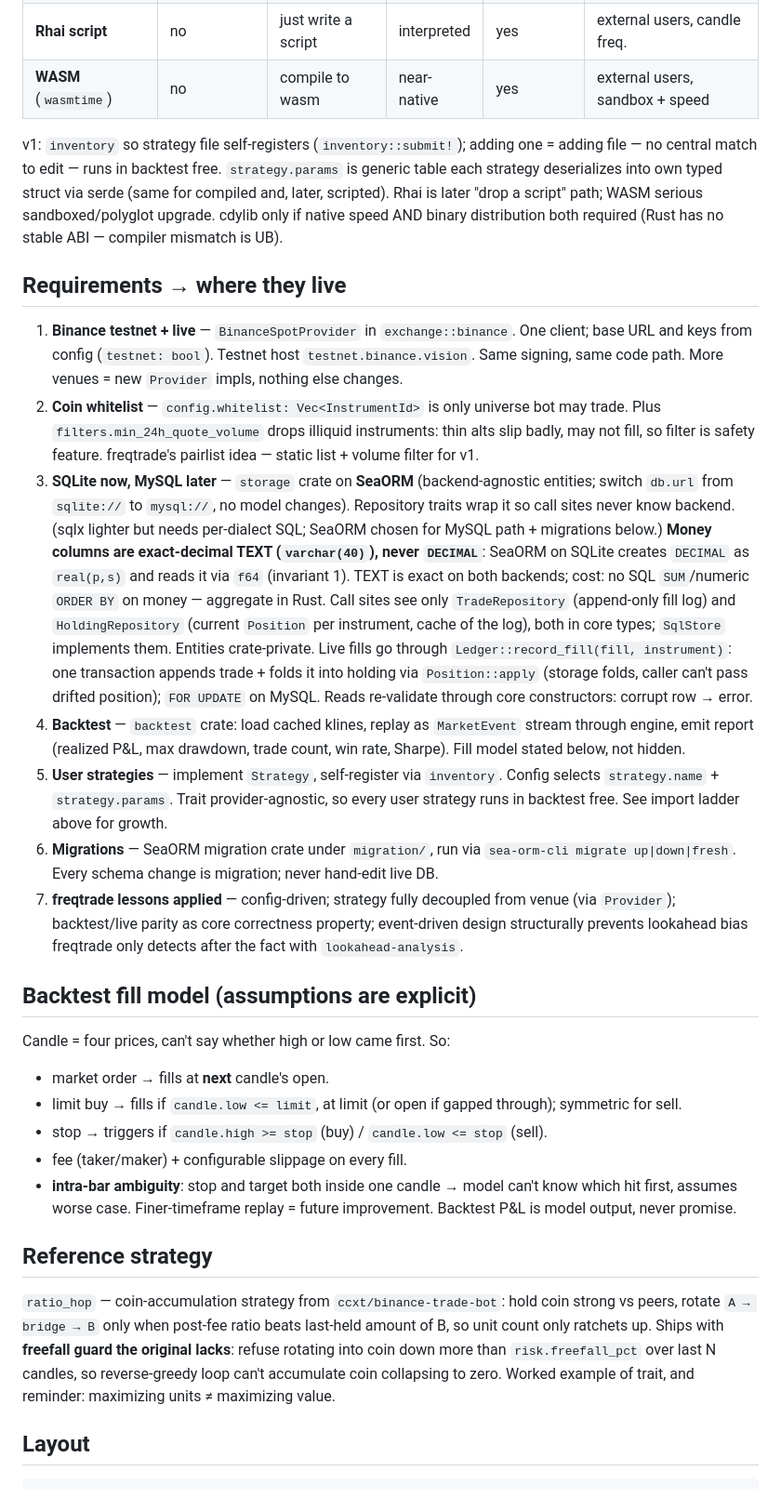
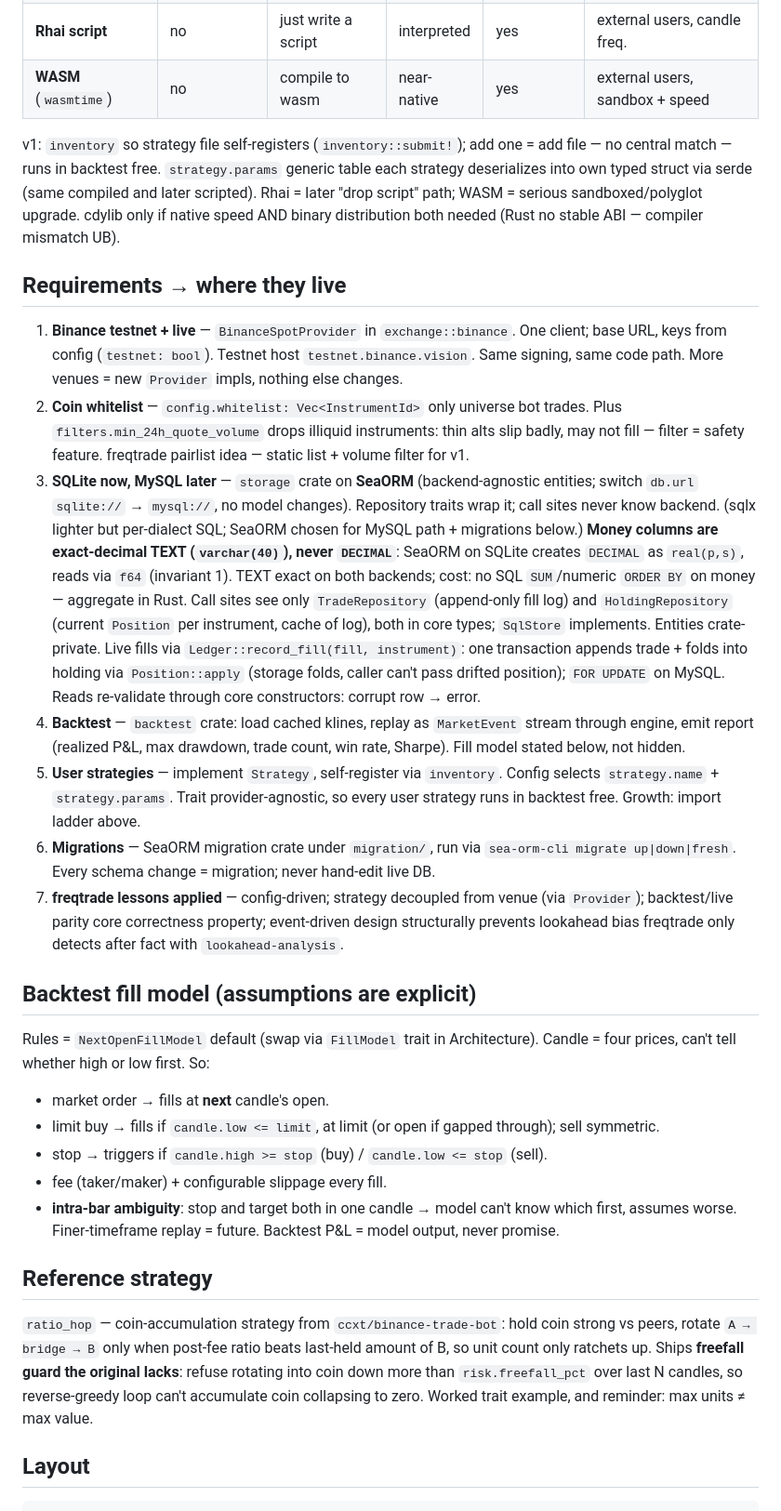
Before and after one commit to sc0Vu/trade-bot, a Markdown page: CLAUDE.md, the part around one of its changes. Shown at 93% size. Drawn GitHub-style.

````diff
--- a/CLAUDE.md
+++ b/CLAUDE.md
@@ -144,36 +161,36 @@ four real answers. v1 uses registry; rest stay open because of invariant 5.
 | **Rhai script** | no | just write a script | interpreted | yes | external users, candle freq. |
 | **WASM** (`wasmtime`) | no | compile to wasm | near-native | yes | external users, sandbox + speed |
 
-v1: `inventory` so strategy file self-registers (`inventory::submit!`); adding
-one = adding file — no central match to edit — runs in backtest free.
-`strategy.params` is generic table each strategy deserializes into own typed
-struct via serde (same for compiled and, later, scripted). Rhai is
-later "drop a script" path; WASM serious sandboxed/polyglot upgrade. cdylib
-only if native speed AND binary distribution both required (Rust has no stable
-ABI — compiler mismatch is UB).
+v1: `inventory` so strategy file self-registers (`inventory::submit!`); add
+one = add file — no central match — runs in backtest free.
+`strategy.params` generic table each strategy deserializes into own typed
+struct via serde (same compiled and later scripted). Rhai =
+later "drop script" path; WASM = serious sandboxed/polyglot upgrade. cdylib
+only if native speed AND binary distribution both needed (Rust no stable
+ABI — compiler mismatch UB).
 
 ## Requirements → where they live
 1. **Binance testnet + live** — `BinanceSpotProvider` in `exchange::binance`.
-   One client; base URL and keys from config (`testnet: bool`). Testnet host
+   One client; base URL, keys from config (`testnet: bool`). Testnet host
    `testnet.binance.vision`. Same signing, same code path. More venues =
    new `Provider` impls, nothing else changes.
-2. **Coin whitelist** — `config.whitelist: Vec<InstrumentId>` is only universe
-   bot may trade. Plus `filters.min_24h_quote_volume` drops illiquid
-   instruments: thin alts slip badly, may not fill, so filter is safety
-   feature. freqtrade's pairlist idea — static list + volume filter for v1.
+2. **Coin whitelist** — `config.whitelist: Vec<InstrumentId>` only universe
+   bot trades. Plus `filters.min_24h_quote_volume` drops illiquid
+   instruments: thin alts slip badly, may not fill — filter = safety
+   feature. freqtrade pairlist idea — static list + volume filter for v1.
 3. **SQLite now, MySQL later** — `storage` crate on **SeaORM** (backend-agnostic
-   entities; switch `db.url` from `sqlite://` to `mysql://`, no model changes).
-   Repository traits wrap it so call sites never know backend. (sqlx lighter
-   but needs per-dialect SQL; SeaORM chosen for MySQL path + migrations below.)
+   entities; switch `db.url` `sqlite://` → `mysql://`, no model changes).
+   Repository traits wrap it; call sites never know backend. (sqlx lighter
+   but per-dialect SQL; SeaORM chosen for MySQL path + migrations below.)
    **Money columns are exact-decimal TEXT (`varchar(40)`), never `DECIMAL`**:
-   SeaORM on SQLite creates `DECIMAL` as `real(p,s)` and reads it via `f64`
-   (invariant 1). TEXT is exact on both backends; cost: no SQL `SUM`/numeric
+   SeaORM on SQLite creates `DECIMAL` as `real(p,s)`, reads via `f64`
+   (invariant 1). TEXT exact on both backends; cost: no SQL `SUM`/numeric
    `ORDER BY` on money — aggregate in Rust.
    Call sites see only `TradeRepository` (append-only fill log) and
-   `HoldingRepository` (current `Position` per instrument, cache of the log),
-   both in core types; `SqlStore` implements them. Entities crate-private.
-   Live fills go through `Ledger::record_fill(fill, instrument)`: one
-   transaction appends trade + folds it into holding via `Position::apply`
+   `HoldingRepository` (current `Position` per instrument, cache of log),
+   both in core types; `SqlStore` implements. Entities crate-private.
+   Live fills via `Ledger::record_fill(fill, instrument)`: one
+   transaction appends trade + folds into holding via `Position::apply`
    (storage folds, caller can't pass drifted position); `FOR UPDATE` on MySQL.
    Reads re-validate through core constructors: corrupt row → error.
 4. **Backtest** — `backtest` crate: load cached klines, replay as `MarketEvent`
@@ -181,35 +198,36 @@ ABI — compiler mismatch is UB).
    count, win rate, Sharpe). Fill model stated below, not hidden.
 5. **User strategies** — implement `Strategy`, self-register via `inventory`.
    Config selects `strategy.name` + `strategy.params`. Trait
-   provider-agnostic, so every user strategy runs in backtest free. See
-   import ladder above for growth.
+   provider-agnostic, so every user strategy runs in backtest free. Growth: import ladder above.
 6. **Migrations** — SeaORM migration crate under `migration/`, run via
-   `sea-orm-cli migrate up|down|fresh`. Every schema change is migration; never
+   `sea-orm-cli migrate up|down|fresh`. Every schema change = migration; never
    hand-edit live DB.
-7. **freqtrade lessons applied** — config-driven; strategy fully decoupled from
-   venue (via `Provider`); backtest/live parity as core correctness property;
+7. **freqtrade lessons applied** — config-driven; strategy decoupled from
+   venue (via `Provider`); backtest/live parity core correctness property;
    event-driven design structurally prevents lookahead bias freqtrade only
-   detects after the fact with `lookahead-analysis`.
+   detects after fact with `lookahead-analysis`.
 
 ## Backtest fill model (assumptions are explicit)
-Candle = four prices, can't say whether high or low came first. So:
+Rules = `NextOpenFillModel` default (swap via `FillModel` trait in
+Architecture).
+Candle = four prices, can't tell whether high or low first. So:
 - market order → fills at **next** candle's open.
 - limit buy → fills if `candle.low <= limit`, at limit (or open if gapped
-  through); symmetric for sell.
+  through); sell symmetric.
 - stop → triggers if `candle.high >= stop` (buy) / `candle.low <= stop` (sell).
-- fee (taker/maker) + configurable slippage on every fill.
-- **intra-bar ambiguity**: stop and target both inside one candle →
-  model can't know which hit first, assumes worse case. Finer-timeframe
-  replay = future improvement. Backtest P&L is model output, never promise.
+- fee (taker/maker) + configurable slippage every fill.
+- **intra-bar ambiguity**: stop and target both in one candle →
+  model can't know which first, assumes worse. Finer-timeframe
+  replay = future. Backtest P&L = model output, never promise.
 
 ## Reference strategy
 `ratio_hop` — coin-accumulation strategy from `ccxt/binance-trade-bot`: hold
 coin strong vs peers, rotate `A → bridge → B` only when post-fee
-ratio beats last-held amount of B, so unit count only ratchets up. Ships with
+ratio beats last-held amount of B, so unit count only ratchets up. Ships
 **freefall guard the original lacks**: refuse rotating into coin down more
 than `risk.freefall_pct` over last N candles, so reverse-greedy loop can't
-accumulate coin collapsing to zero. Worked example of trait, and
-reminder: maximizing units ≠ maximizing value.
+accumulate coin collapsing to zero. Worked trait example, and
+reminder: max units ≠ max value.
 
 ## Layout
 ```
````
Also changed, not shown: other parts of CLAUDE.md (+73 -56 lines).
